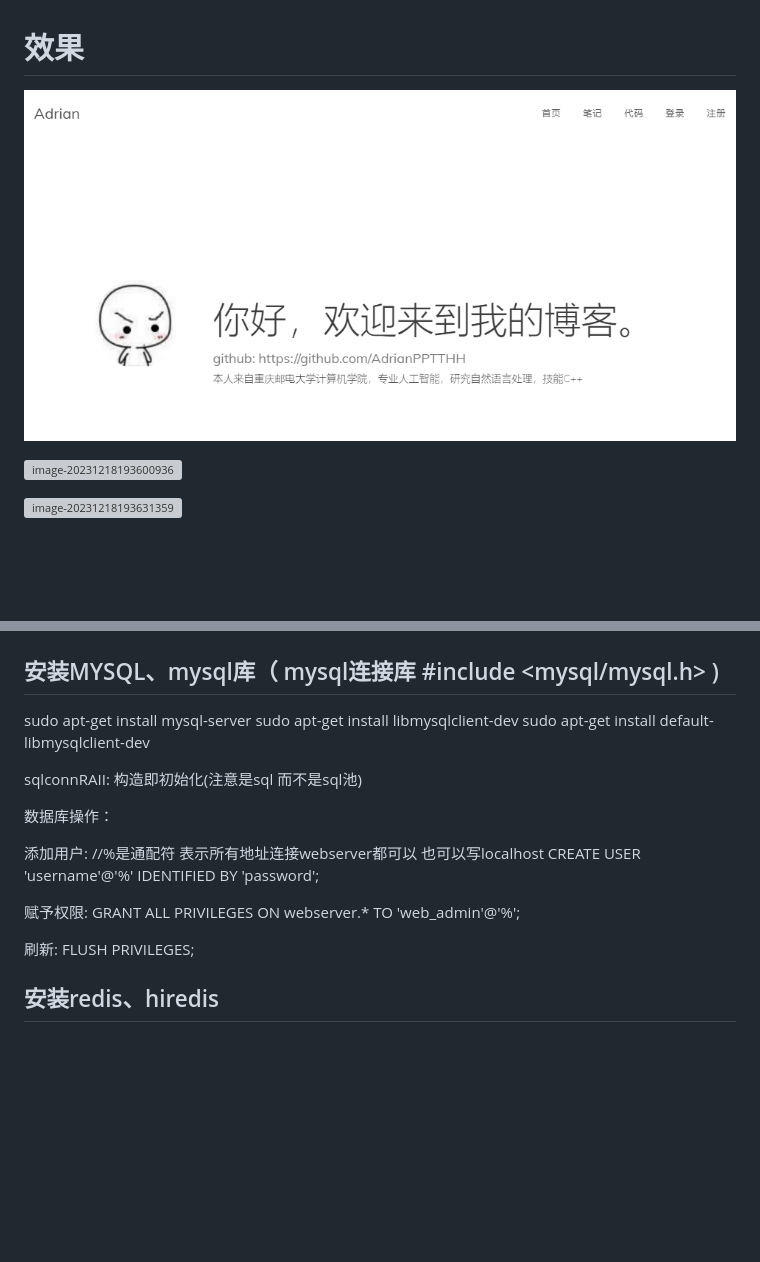
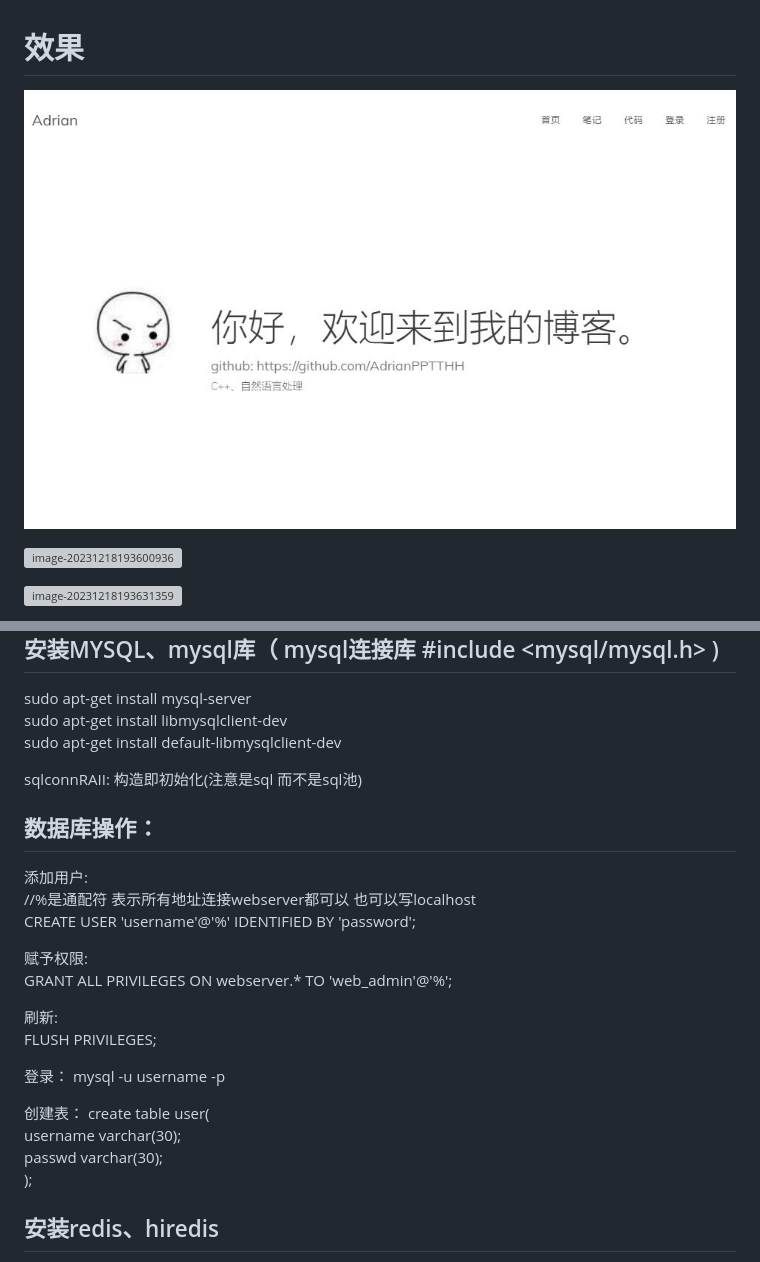
Before and after one commit to AdrianPPTTHH/Web_Blog, a Markdown page: README.md, 2 parts joined by grey strips. Rendered like a GitHub page; pictures changed too: resources/images/83.jpg; blank space fills up the shorter version; grey boxes are pictures that could not be loaded.

```diff
--- a/README.md
+++ b/README.md
@@ -31,7 +31,7 @@ sudo apt-get install default-libmysqlclient-dev
 sqlconnRAII: 构造即初始化(注意是sql 而不是sql池)
 
 
-数据库操作：
+## 数据库操作：
 
 添加用户:
  //%是通配符 表示所有地址连接webserver都可以 也可以写localhost
@@ -42,6 +42,15 @@ GRANT ALL PRIVILEGES ON webserver.* TO 'web_admin'@'%';
 
 刷新:
 FLUSH PRIVILEGES;
+
+登录：
+mysql -u username -p
+
+创建表：
+create table user(
+    username varchar(30);
+    passwd varchar(30);
+);
 
 
 ## 安装redis、hiredis
```
Also changed, not shown: 3 other files.
